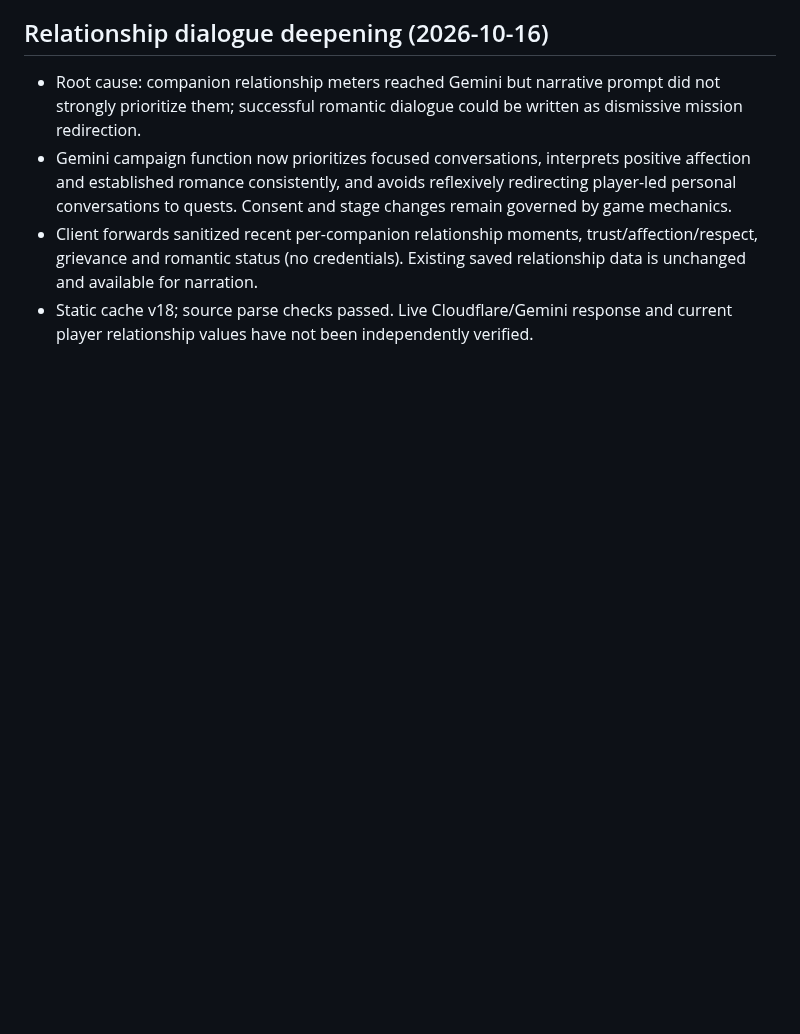
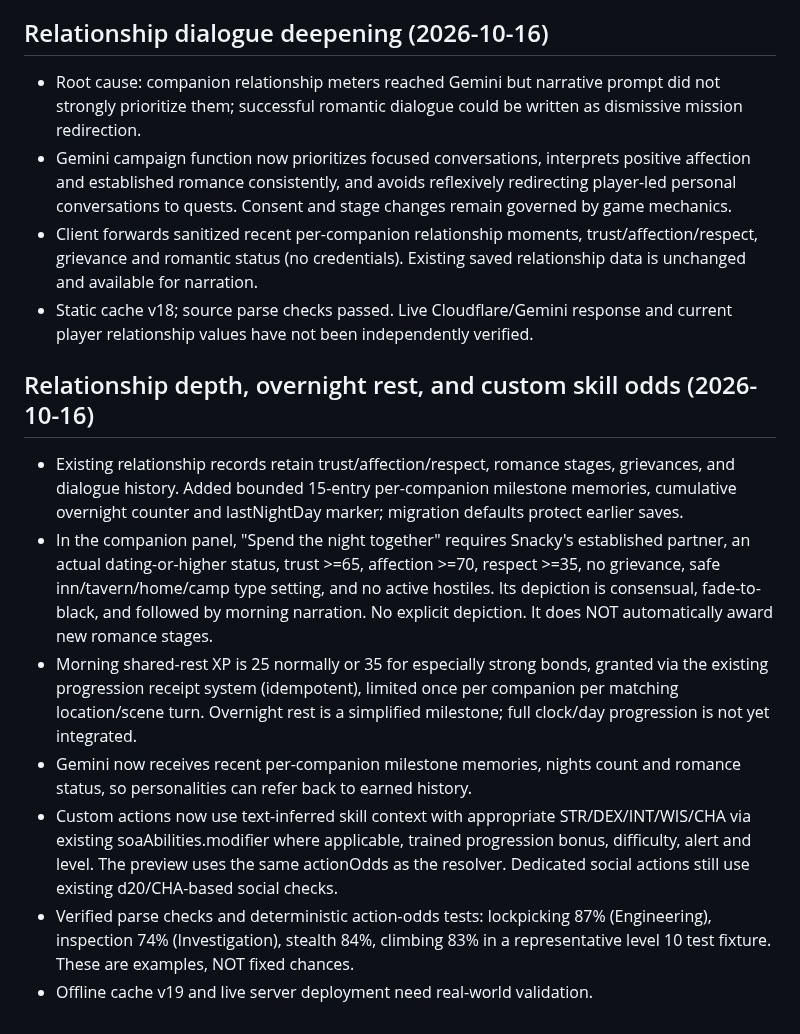
Before and after one commit to SnackyShadowsofAzeroth/shadows-of-azeroth-rpg, a Markdown page: DEVELOPMENT_HANDOFF.md, the part around the change. GitHub-like rendering; blank space fills up the shorter version.

Commit message:
Document relationship memory, overnight XP safeguards, and stat-based custom action checks

```diff
--- a/DEVELOPMENT_HANDOFF.md
+++ b/DEVELOPMENT_HANDOFF.md
@@ -56,3 +56,13 @@ public/characters.js updated on main (commit 5862c9b): gender field, basic gear
 - Gemini campaign function now prioritizes focused conversations, interprets positive affection and established romance consistently, and avoids reflexively redirecting player-led personal conversations to quests. Consent and stage changes remain governed by game mechanics.
 - Client forwards sanitized recent per-companion relationship moments, trust/affection/respect, grievance and romantic status (no credentials). Existing saved relationship data is unchanged and available for narration.
 - Static cache v18; source parse checks passed. Live Cloudflare/Gemini response and current player relationship values have not been independently verified.
+
+
+## Relationship depth, overnight rest, and custom skill odds (2026-10-16)
+- Existing relationship records retain trust/affection/respect, romance stages, grievances, and dialogue history. Added bounded 15-entry per-companion milestone memories, cumulative overnight counter and lastNightDay marker; migration defaults protect earlier saves.
+- In the companion panel, "Spend the night together" requires Snacky's established partner, an actual dating-or-higher status, trust >=65, affection >=70, respect >=35, no grievance, safe inn/tavern/home/camp type setting, and no active hostiles. Its depiction is consensual, fade-to-black, and followed by morning narration. No explicit depiction. It does NOT automatically award new romance stages.
+- Morning shared-rest XP is 25 normally or 35 for especially strong bonds, granted via the existing progression receipt system (idempotent), limited once per companion per matching location/scene turn. Overnight rest is a simplified milestone; full clock/day progression is not yet integrated.
+- Gemini now receives recent per-companion milestone memories, nights count and romance status, so personalities can refer back to earned history.
+- Custom actions now use text-inferred skill context with appropriate STR/DEX/INT/WIS/CHA via existing soaAbilities.modifier where applicable, trained progression bonus, difficulty, alert and level. The preview uses the same actionOdds as the resolver. Dedicated social actions still use existing d20/CHA-based social checks.
+- Verified parse checks and deterministic action-odds tests: lockpicking 87% (Engineering), inspection 74% (Investigation), stealth 84%, climbing 83% in a representative level 10 test fixture. These are examples, NOT fixed chances.
+- Offline cache v19 and live server deployment need real-world validation.
```
